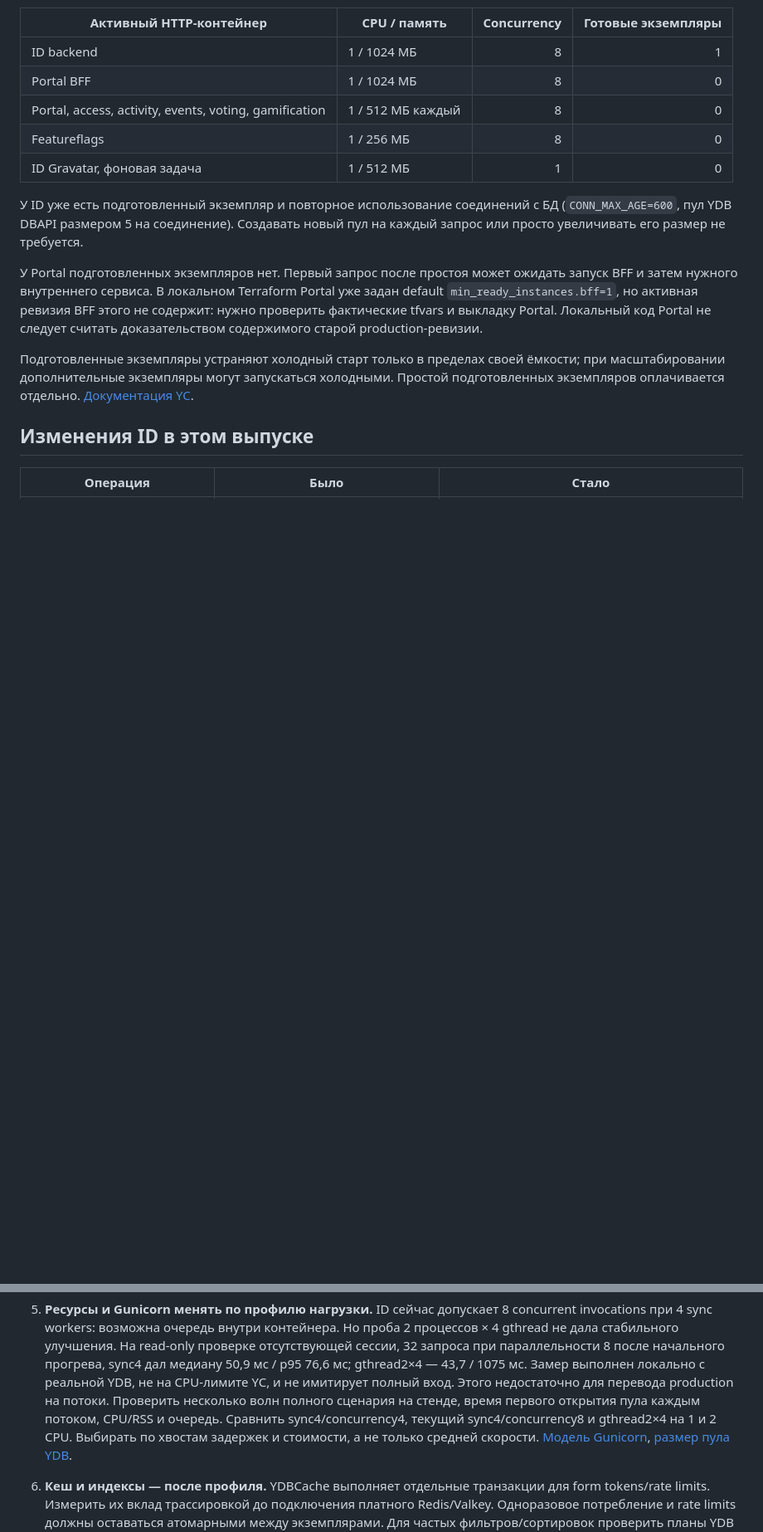
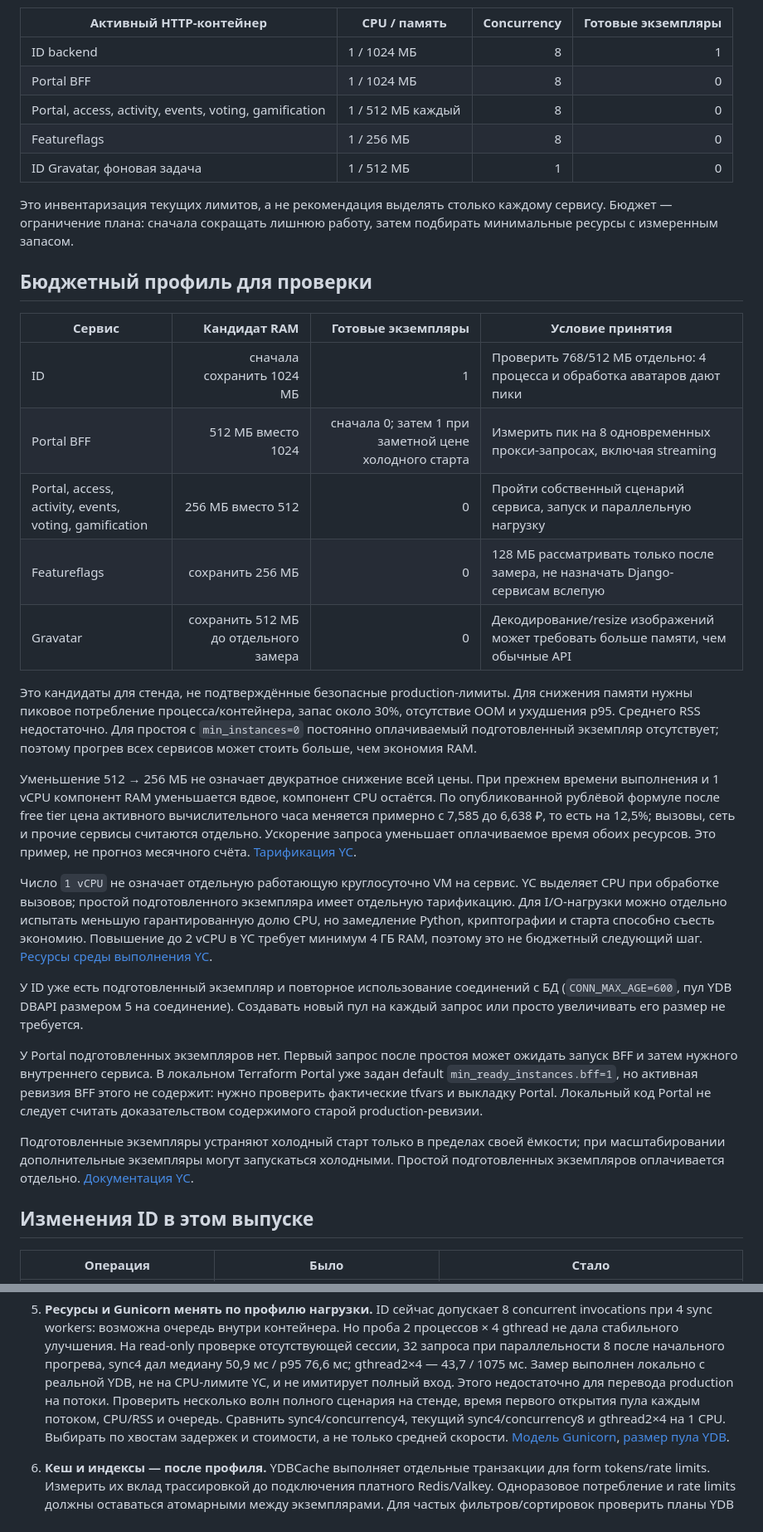
Before and after one commit to updatingspace/id, a Markdown page: services/id/PERFORMANCE.md, 2 parts joined by grey strips. Shown at 83% size. Drawn GitHub-style; blank space fills up the shorter version.

Commit message:
Document budget-first container sizing and CPU constraints

```diff
--- a/services/id/PERFORMANCE.md
+++ b/services/id/PERFORMANCE.md
@@ -18,6 +18,42 @@ endpoint; это диагностика конкретных обращений,
 | Portal, access, activity, events, voting, gamification | 1 / 512 МБ каждый | 8 | 0 |
 | Featureflags | 1 / 256 МБ | 8 | 0 |
 | ID Gravatar, фоновая задача | 1 / 512 МБ | 1 | 0 |
+
+Это инвентаризация текущих лимитов, а не рекомендация выделять столько каждому
+сервису. Бюджет — ограничение плана: сначала сокращать лишнюю работу, затем
+подбирать минимальные ресурсы с измеренным запасом.
+
+## Бюджетный профиль для проверки
+
+| Сервис | Кандидат RAM | Готовые экземпляры | Условие принятия |
+|---|---:|---:|---|
+| ID | сначала сохранить 1024 МБ | 1 | Проверить 768/512 МБ отдельно: 4 процесса и обработка аватаров дают пики |
+| Portal BFF | 512 МБ вместо 1024 | сначала 0; затем 1 при заметной цене холодного старта | Измерить пик на 8 одновременных прокси-запросах, включая streaming |
+| Portal, access, activity, events, voting, gamification | 256 МБ вместо 512 | 0 | Пройти собственный сценарий сервиса, запуск и параллельную нагрузку |
+| Featureflags | сохранить 256 МБ | 0 | 128 МБ рассматривать только после замера, не назначать Django-сервисам вслепую |
+| Gravatar | сохранить 512 МБ до отдельного замера | 0 | Декодирование/resize изображений может требовать больше памяти, чем обычные API |
+
+Это кандидаты для стенда, не подтверждённые безопасные production-лимиты.
+Для снижения памяти нужны пиковое потребление процесса/контейнера, запас около
+30%, отсутствие OOM и ухудшения p95. Среднего RSS недостаточно. Для простоя
+с `min_instances=0` постоянно оплачиваемый подготовленный экземпляр отсутствует;
+поэтому прогрев всех сервисов может стоить больше, чем экономия RAM.
+
+Уменьшение 512 → 256 МБ не означает двукратное снижение всей цены. При прежнем
+времени выполнения и 1 vCPU компонент RAM уменьшается вдвое, компонент CPU
+остаётся. По опубликованной рублёвой формуле после free tier цена активного
+вычислительного часа меняется примерно с 7,585 до 6,638 ₽, то есть на 12,5%;
+вызовы, сеть и прочие сервисы считаются отдельно. Ускорение запроса уменьшает
+оплачиваемое время обоих ресурсов. Это пример, не прогноз месячного счёта.
+[Тарификация YC](https://yandex.cloud/ru/docs/serverless-containers/pricing).
+
+Число `1 vCPU` не означает отдельную работающую круглосуточно VM на сервис.
+YC выделяет CPU при обработке вызовов; простой подготовленного экземпляра
+имеет отдельную тарификацию. Для I/O-нагрузки можно отдельно испытать меньшую
+гарантированную долю CPU, но замедление Python, криптографии и старта способно
+съесть экономию. Повышение до 2 vCPU в YC требует минимум 4 ГБ RAM, поэтому
+это не бюджетный следующий шаг.
+[Ресурсы среды выполнения YC](https://yandex.cloud/en/docs/serverless-containers/concepts/runtime).
 
 У ID уже есть подготовленный экземпляр и повторное использование соединений
 с БД (`CONN_MAX_AGE=600`, пул YDB DBAPI размером 5 на соединение). Создавать новый
@@ -119,7 +155,7 @@ Gateway, middleware авторизации и очередь Gunicorn. Уско
    CPU-лимите YC, и не имитирует полный вход. Этого недостаточно для перевода
    production на потоки. Проверить несколько волн полного сценария на стенде,
    время первого открытия пула каждым потоком, CPU/RSS и очередь. Сравнить
-   sync4/concurrency4, текущий sync4/concurrency8 и gthread2×4 на 1 и 2 CPU.
+   sync4/concurrency4, текущий sync4/concurrency8 и gthread2×4 на 1 CPU.
    Выбирать по хвостам задержек и стоимости, а не только средней скорости.
    [Модель Gunicorn](https://docs.gunicorn.org/en/stable/design.html),
    [размер пула YDB](https://ydb.tech/docs/en/recipes/ydb-sdk/session-pool-limit).
```
